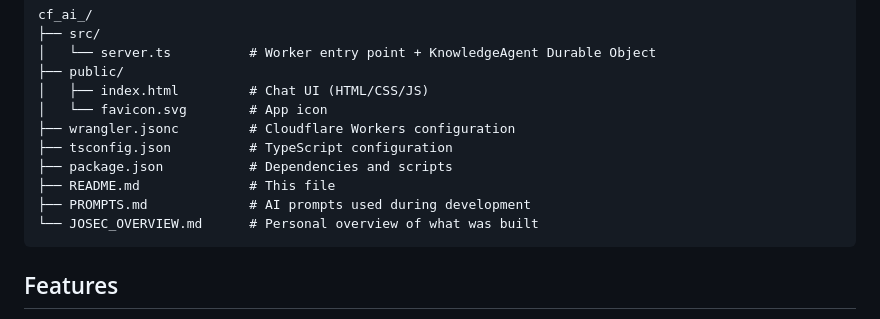
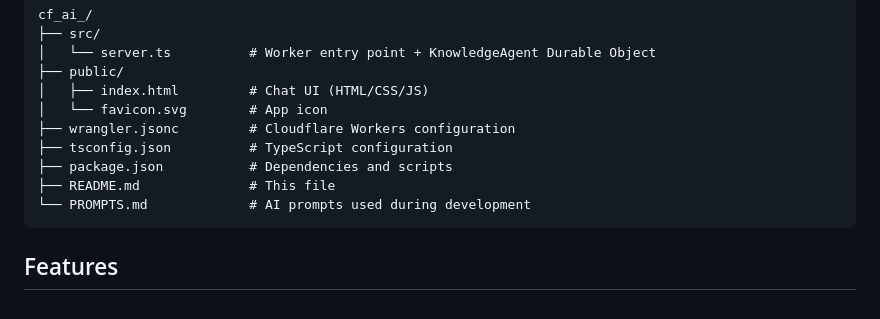
Before and after one commit to zepedrocosta/cf_ai_KnowledgeMate, a Markdown page: README.md, the part around the change. Rendered like a GitHub page.

Commit message:
Fix formatting of file list in README.md

````diff
--- a/README.md
+++ b/README.md
@@ -82,8 +82,7 @@ cf_ai_/
 ├── tsconfig.json          # TypeScript configuration
 ├── package.json           # Dependencies and scripts
 ├── README.md              # This file
-├── PROMPTS.md             # AI prompts used during development
-└── JOSEC_OVERVIEW.md      # Personal overview of what was built
+└── PROMPTS.md             # AI prompts used during development
 ```
 
 ## Features
````
